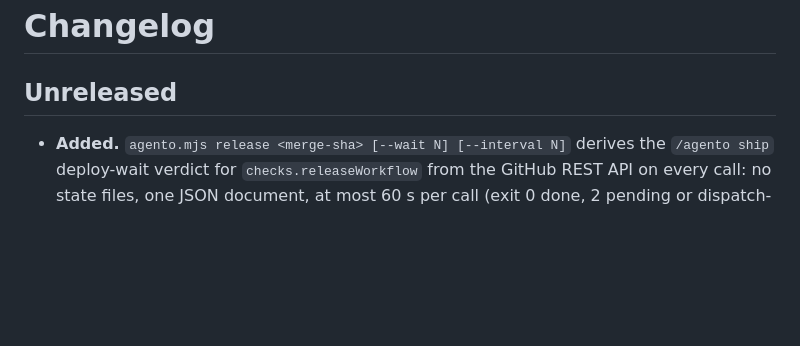
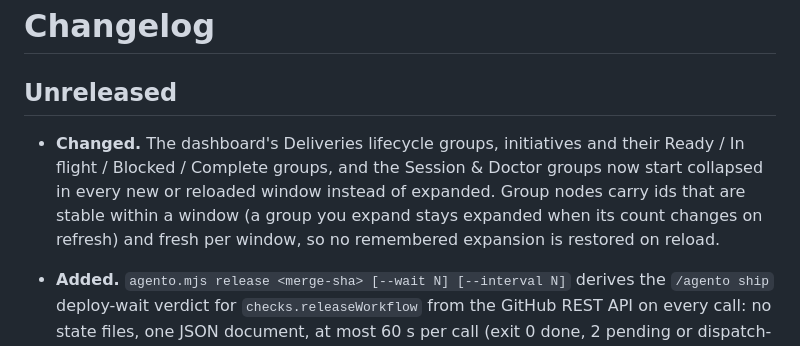
Before and after one commit to david-perry-software/agento, a Markdown page: CHANGELOG.md, the part around the change. Drawn GitHub-style; blank space fills up the shorter version.

Commit message:
docs(extension): document collapsed-by-default dashboard groups [3.2]

```diff
--- a/CHANGELOG.md
+++ b/CHANGELOG.md
@@ -1,6 +1,13 @@
 # Changelog
 
 ## Unreleased
+
+- **Changed.** The dashboard's Deliveries lifecycle groups, initiatives and their
+  Ready / In flight / Blocked / Complete groups, and the Session & Doctor groups now
+  start collapsed in every new or reloaded window instead of expanded. Group nodes
+  carry ids that are stable within a window (a group you expand stays expanded when
+  its count changes on refresh) and fresh per window, so no remembered expansion is
+  restored on reload.
 
 - **Added.** `agento.mjs release <merge-sha> [--wait N] [--interval N]` derives the
   `/agento ship` deploy-wait verdict for `checks.releaseWorkflow` from the GitHub
```
Also changed, not shown: docs/extension.md (+3 -1 lines).
